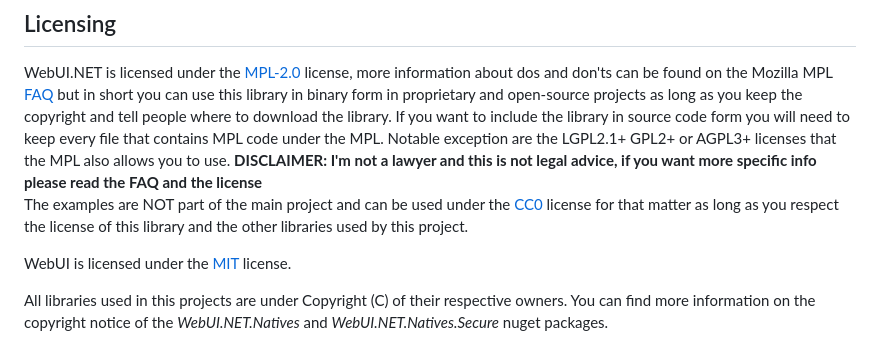
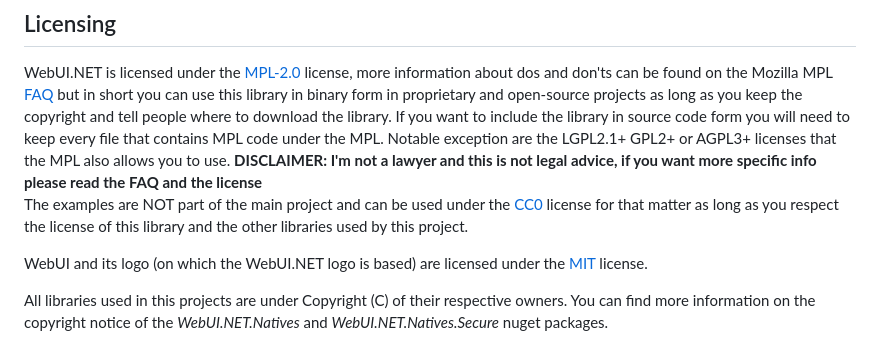
Before and after one commit to Juff-Ma/WebUI.NET, a Markdown page: README.md, the part around the change. Rendered like a GitHub page.

Commit message:
Update README.md
Include logo licensing

```diff
--- a/README.md
+++ b/README.md
@@ -101,7 +101,7 @@ In contrast the examples require the library and natives provided by _WebUI.NET_
 WebUI.NET is licensed under the [MPL-2.0](https://github.com/Juff-Ma/WebUI.NET/blob/main/LICENSE) license, more information about dos and don'ts can be found on the Mozilla MPL [FAQ](https://www.mozilla.org/en-US/MPL/2.0/FAQ/) but in short you can use this library in binary form in proprietary and open-source projects as long as you keep the copyright and tell people where to download the library. If you want to include the library in source code form you will need to keep every file that contains MPL code under the MPL. Notable exception are the LGPL2.1+ GPL2+ or AGPL3+ licenses that the MPL also allows you to use. **DISCLAIMER: I'm not a lawyer and this is not legal advice, if you want more specific info please read the FAQ and the license**<br/>
 The examples are NOT part of the main project and can be used under the [CC0](https://creativecommons.org/public-domain/cc0/) license for that matter as long as you respect the license of this library and the other libraries used by this project.
 
-WebUI is licensed under the [MIT](https://github.com/webui-dev/webui/blob/main/LICENSE) license.
+WebUI and its logo (on which the WebUI.NET logo is based) are licensed under the [MIT](https://github.com/webui-dev/webui/blob/main/LICENSE) license.
 
 All libraries used in this projects are under Copyright (C) of their respective owners. You can find more information on the copyright notice of the _WebUI.NET.Natives_ and _WebUI.NET.Natives.Secure_ nuget packages.
 
```
